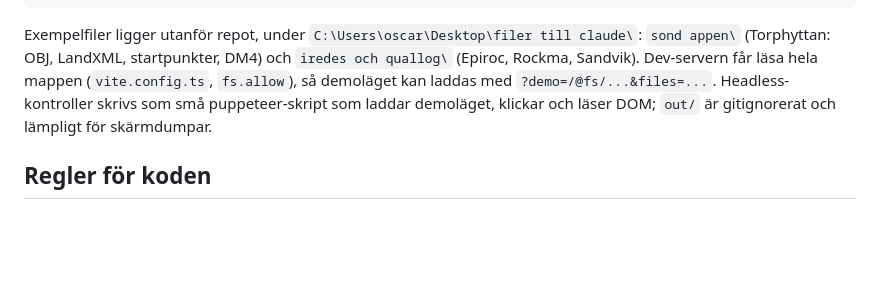
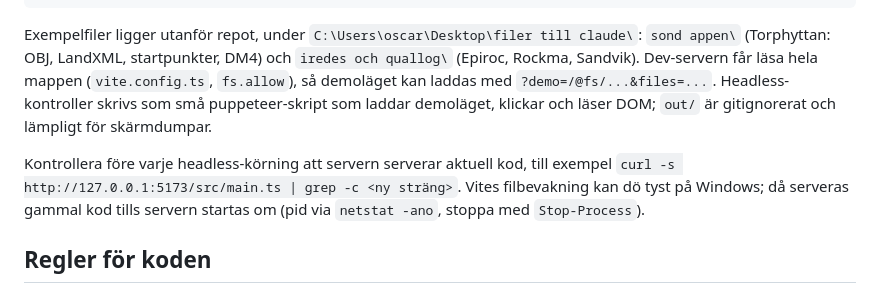
Before and after one commit to Orre67/Sond-appen, a Markdown page: CLAUDE.md, the part around the change. Rendered like a GitHub page; blank space fills up the shorter version.

Commit message:
CLAUDE.md: kontrollera att dev-servern serverar aktuell kod före headless-tester
Co-Authored-By: Claude Fable 5.1 <noreply@anthropic.com>

```diff
--- a/CLAUDE.md
+++ b/CLAUDE.md
@@ -35,6 +35,11 @@ demoläget kan laddas med `?demo=/@fs/...&files=...`. Headless-kontroller skrivs
 puppeteer-skript som laddar demoläget, klickar och läser DOM; `out/` är gitignorerat och
 lämpligt för skärmdumpar.
 
+Kontrollera före varje headless-körning att servern serverar aktuell kod, till exempel
+`curl -s http://127.0.0.1:5173/src/main.ts | grep -c <ny sträng>`. Vites filbevakning kan dö
+tyst på Windows; då serveras gammal kod tills servern startas om (pid via `netstat -ano`,
+stoppa med `Stop-Process`).
+
 ## Regler för koden
 
 - All beräkning sker i webbläsaren. Telefonen (`mobil.html`, `src/mobil.ts`) har ingen
```
